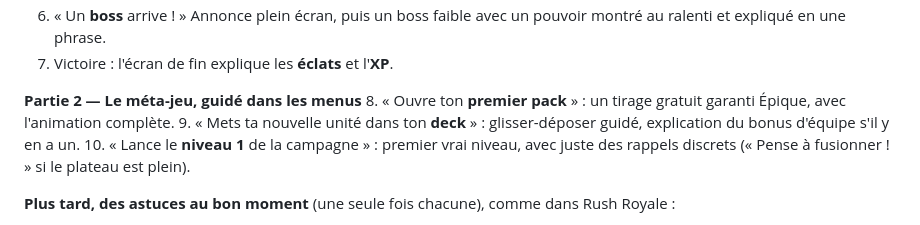
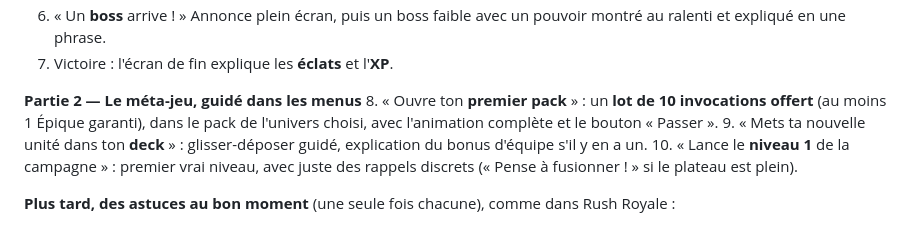
Before and after one commit to 58np95y6s6-svg/MARVEL-RUSH, a Markdown page: docs/prompt-jeu.md, the part around the change. Rendered like a GitHub page.

Commit message:
Tutoriel : lot de 10 invocations offert
Co-Authored-By: Claude Opus 5.5 <noreply@anthropic.com>
Claude-Session: https://claude.ai/code/session_01EMRWjWEPW4ZZBJZfD2tuo1

```diff
--- a/docs/prompt-jeu.md
+++ b/docs/prompt-jeu.md
@@ -269,7 +269,7 @@ Comme dans Rush Royale, le joueur ne lit rien : il **apprend en jouant**, avec u
 7. Victoire : l'écran de fin explique les **éclats** et l'**XP**.
 
 **Partie 2 — Le méta-jeu, guidé dans les menus**
-8. « Ouvre ton **premier pack** » : un tirage gratuit garanti Épique, avec l'animation complète.
+8. « Ouvre ton **premier pack** » : un **lot de 10 invocations offert** (au moins 1 Épique garanti), dans le pack de l'univers choisi, avec l'animation complète et le bouton « Passer ».
 9. « Mets ta nouvelle unité dans ton **deck** » : glisser-déposer guidé, explication du bonus d'équipe s'il y en a un.
 10. « Lance le **niveau 1** de la campagne » : premier vrai niveau, avec juste des rappels discrets (« Pense à fusionner ! » si le plateau est plein).
 
```
